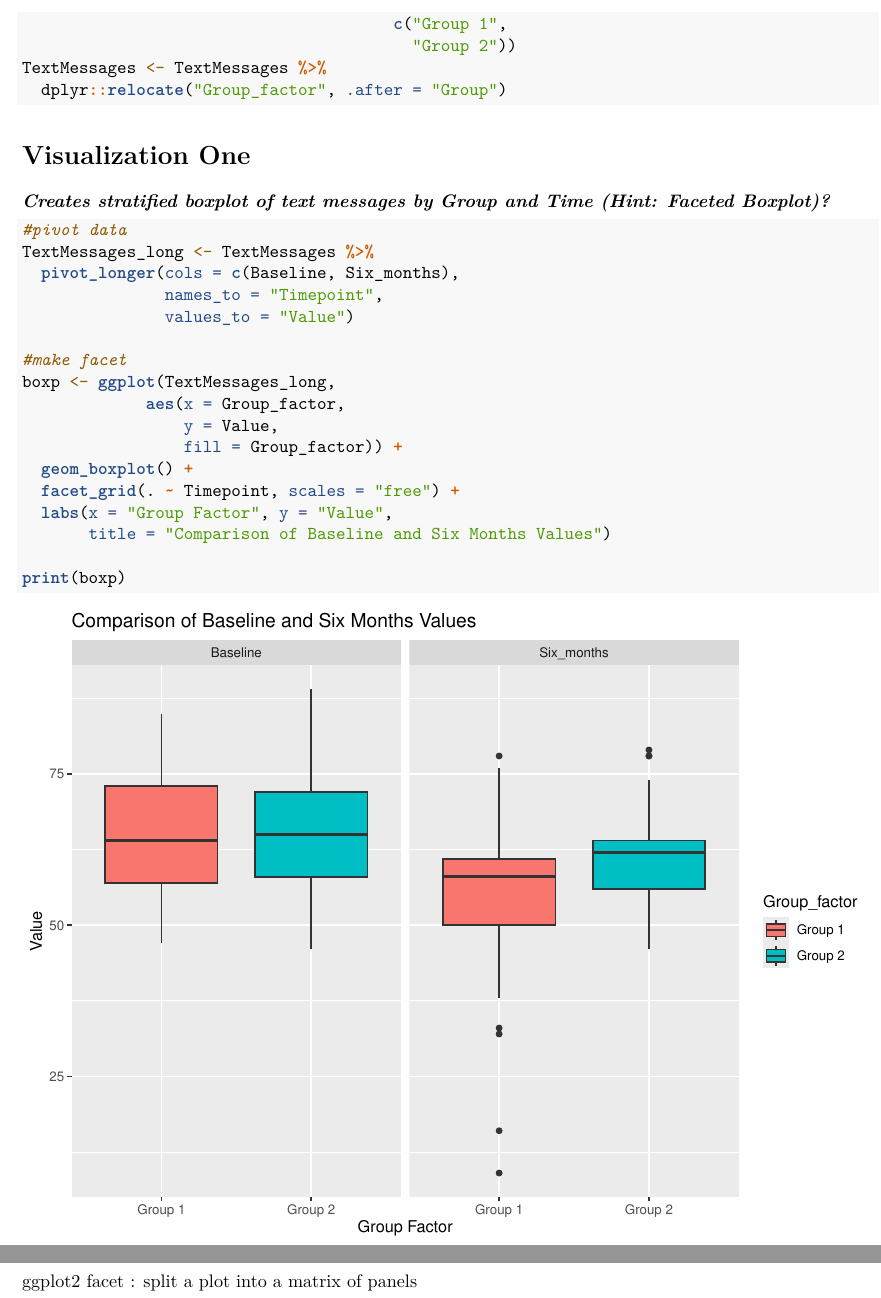
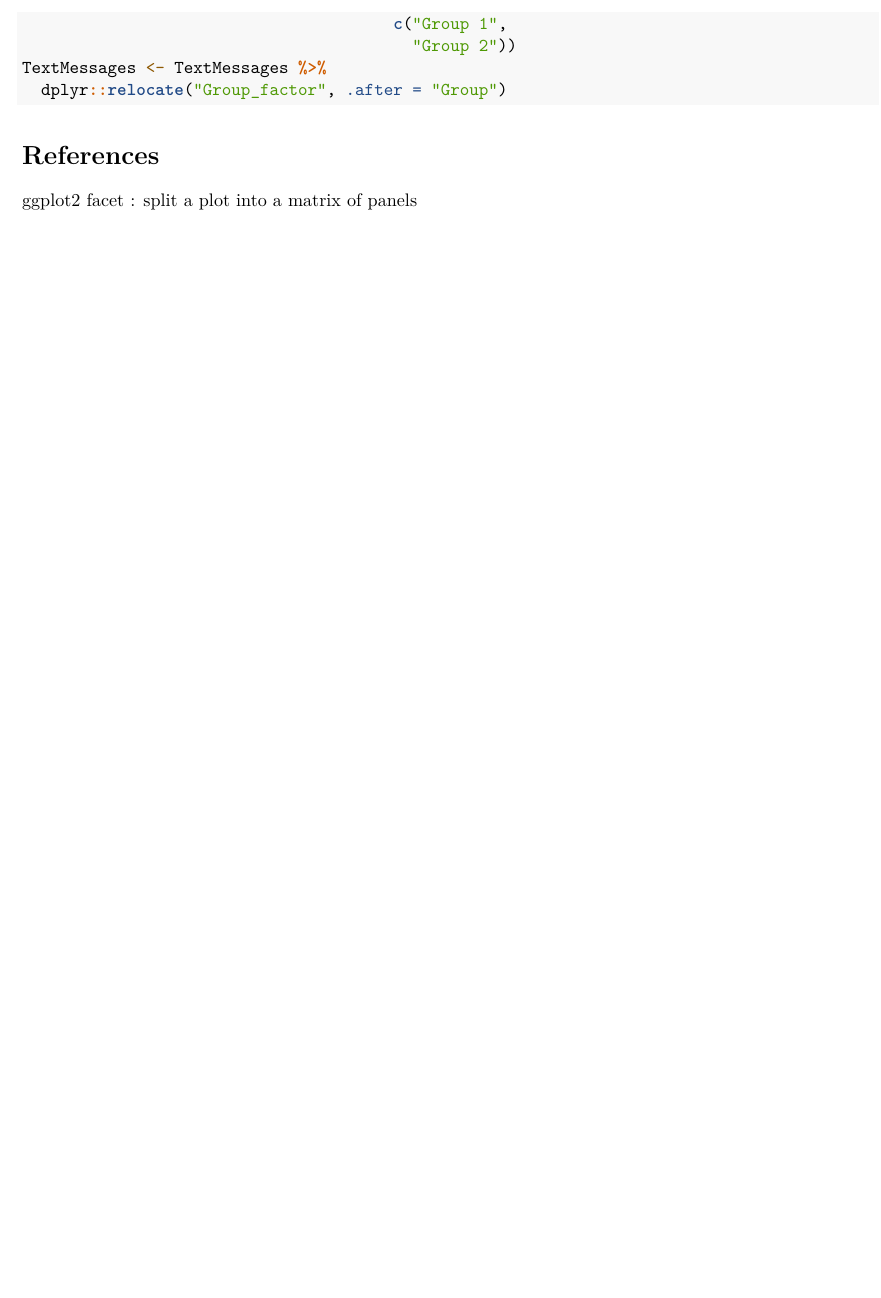
Before and after one commit to bhds2010/github_primer, an R Markdown document (Github_Collaboration.Rmd): two parts of pages 2 and 3 of 3 before the commit and part of page 2 of 2 after it, the two joined at a grey line, cut so that both start at the same text, the shorter picture padded with empty space. Rendered offline with R 4.5, knitr and Pandoc, then LaTeX, with nearby package versions.

````diff
--- a/Github_Collaboration.Rmd
+++ b/Github_Collaboration.Rmd
@@ -82,29 +82,5 @@
   dplyr::relocate("Group_factor", .after = "Group")
 ```
 
-# Visualization One
-
-***Creates stratified boxplot of text messages by Group and Time (Hint: Faceted Boxplot)?***
-
-```{r facet box plot, message=FALSE, warning=FALSE, fig.width=8, fig.height=6, fig.align='center'}
-#pivot data
-TextMessages_long <- TextMessages %>%
-  pivot_longer(cols = c(Baseline, Six_months),
-               names_to = "Timepoint",
-               values_to = "Value")
-
-#make facet
-boxp <- ggplot(TextMessages_long,
-             aes(x = Group_factor,
-                 y = Value,
-                 fill = Group_factor)) +
-  geom_boxplot() +
-  facet_grid(. ~ Timepoint, scales = "free") +
-  labs(x = "Group Factor", y = "Value",
-       title = "Comparison of Baseline and Six Months Values")
-
-print(boxp)
-```
-
 # References
 [ggplot2 facet : split a plot into a matrix of panels ](https://www.sthda.com/english/wiki/ggplot2-facet-split-a-plot-into-a-matrix-of-panels)
````
Also changed, not shown: Github_Collaboration.nb.html.
